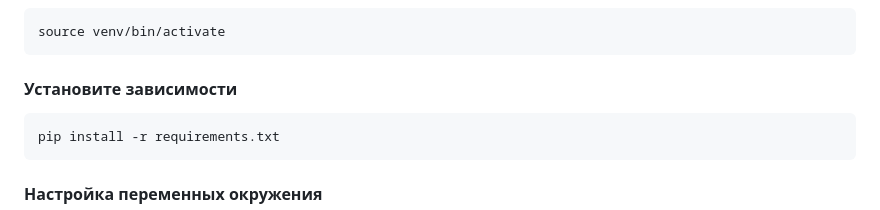
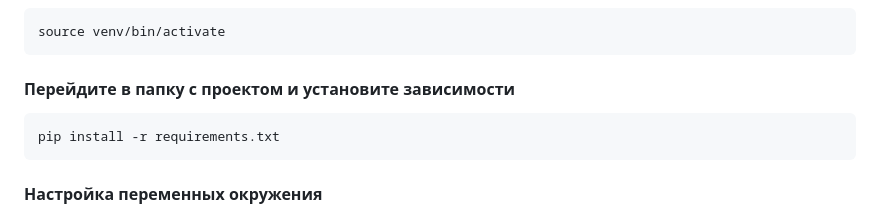
Before and after one commit to Dopelen/Weatherman, a Markdown page: README.md, the part around the change. Rendered like a GitHub page.

````diff
--- a/README.md
+++ b/README.md
@@ -55,7 +55,7 @@ venv\Scripts\activate
 ```bash
 source venv/bin/activate
 ```
-#### Установите зависимости
+#### Перейдите в папку с проектом и установите зависимости
 ```
 pip install -r requirements.txt
 ```
````
